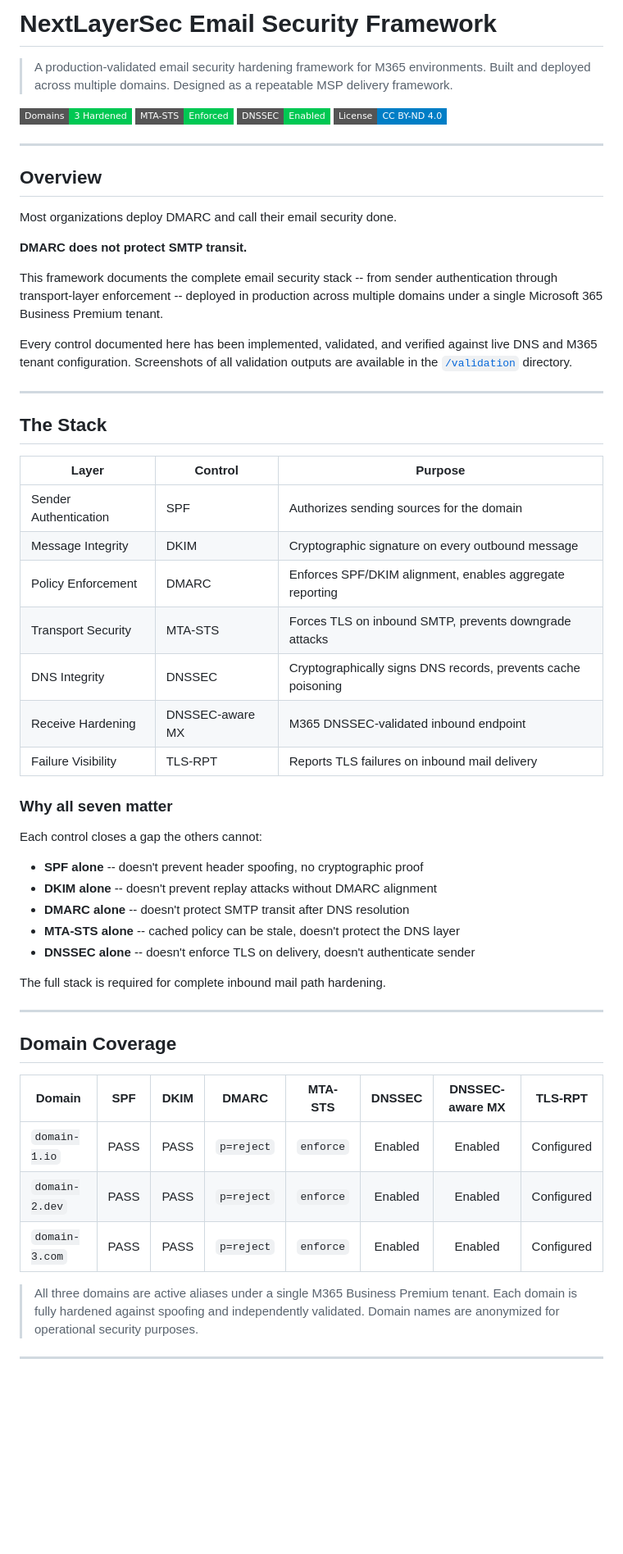
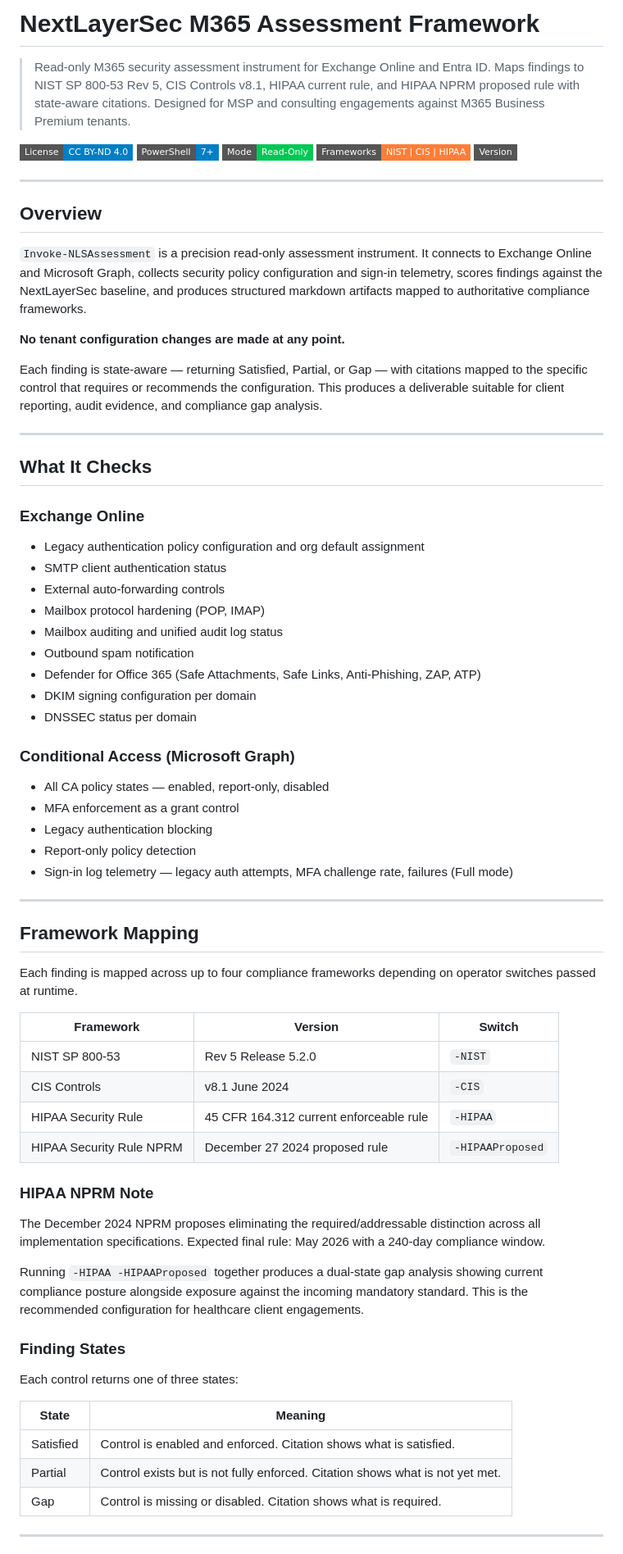
Before and after one commit to Blackvectra/NLS-Assessment, a Markdown page: README.md, the part around one of its changes. Shown at 82% size. Rendered like a GitHub page; badges without logos; blank space fills up the shorter version.

Commit message:
Revise README for M365 Assessment Framework
Updated the README to reflect the new M365 Assessment Framework, including changes to the overview, what it checks, and the repository structure.

```diff
--- a/README.md
+++ b/README.md
@@ -1,68 +1,76 @@
-# NextLayerSec Email Security Framework
+# NextLayerSec M365 Assessment Framework
 
-> A production-validated email security hardening framework for M365 environments.
-> Built and deployed across multiple domains. Designed as a repeatable MSP delivery framework.
+> Read-only M365 security assessment instrument for Exchange Online and Entra ID.
+> Maps findings to NIST SP 800-53 Rev 5, CIS Controls v8.1, HIPAA current rule,
+> and HIPAA NPRM proposed rule with state-aware citations.
+> Designed for MSP and consulting engagements against M365 Business Premium tenants.
 
-[![Domains](https://img.shields.io/badge/Domains-3_Hardened-00c853?style=flat-square)](https://nextlayersec.io)
-[![MTA-STS](https://img.shields.io/badge/MTA--STS-Enforced-00c853?style=flat-square)](https://mta-sts.nextlayersec.io/.well-known/mta-sts.txt)
-[![DNSSEC](https://img.shields.io/badge/DNSSEC-Enabled-00c853?style=flat-square)](https://dnssec-analyzer.verisignlabs.com/nextlayersec.io)
 [![License](https://img.shields.io/badge/License-CC%20BY--ND%204.0-blue?style=flat-square)](https://creativecommons.org/licenses/by-nd/4.0/)
+[![PowerShell](https://img.shields.io/badge/PowerShell-7%2B-blue?style=flat-square)](https://github.com/PowerShell/PowerShell)
+[![Read Only](https://img.shields.io/badge/Mode-Read--Only-00c853?style=flat-square)]()
+[![Frameworks](https://img.shields.io/badge/Frameworks-NIST%20%7C%20CIS%20%7C%20HIPAA-orange?style=flat-square)]()
+[![Version](https://img.shields.io/badge/Version-1.0.0-white?style=flat-square)]()
 
 ---
 
 ## Overview
 
-Most organizations deploy DMARC and call their email security done.
+`Invoke-NLSAssessment` is a precision read-only assessment instrument. It connects to Exchange Online and Microsoft Graph, collects security policy configuration and sign-in telemetry, scores findings against the NextLayerSec baseline, and produces structured markdown artifacts mapped to authoritative compliance frameworks.
 
-**DMARC does not protect SMTP transit.**
+**No tenant configuration changes are made at any point.**
 
-This framework documents the complete email security stack -- from sender authentication
-through transport-layer enforcement -- deployed in production across multiple domains under
-a single Microsoft 365 Business Premium tenant.
-
-Every control documented here has been implemented, validated, and verified against live DNS
-and M365 tenant configuration. Screenshots of all validation outputs are available in the
-[`/validation`](/validation) directory.
+Each finding is state-aware — returning Satisfied, Partial, or Gap — with citations mapped to the specific control that requires or recommends the configuration. This produces a deliverable suitable for client reporting, audit evidence, and compliance gap analysis.
 
 ---
 
-## The Stack
+## What It Checks
 
-| Layer | Control | Purpose |
-|---|---|---|
-| Sender Authentication | SPF | Authorizes sending sources for the domain |
-| Message Integrity | DKIM | Cryptographic signature on every outbound message |
-| Policy Enforcement | DMARC | Enforces SPF/DKIM alignment, enables aggregate reporting |
-| Transport Security | MTA-STS | Forces TLS on inbound SMTP, prevents downgrade attacks |
-| DNS Integrity | DNSSEC | Cryptographically signs DNS records, prevents cache poisoning |
-| Receive Hardening | DNSSEC-aware MX | M365 DNSSEC-validated inbound endpoint |
-| Failure Visibility | TLS-RPT | Reports TLS failures on inbound mail delivery |
+### Exchange Online
+- Legacy authentication policy configuration and org default assignment
+- SMTP client authentication status
+- External auto-forwarding controls
+- Mailbox protocol hardening (POP, IMAP)
+- Mailbox auditing and unified audit log status
+- Outbound spam notification
+- Defender for Office 365 (Safe Attachments, Safe Links, Anti-Phishing, ZAP, ATP)
+- DKIM signing configuration per domain
+- DNSSEC status per domain
 
-### Why all seven matter
-
-Each control closes a gap the others cannot:
-
-- **SPF alone** -- doesn't prevent header spoofing, no cryptographic proof
-- **DKIM alone** -- doesn't prevent replay attacks without DMARC alignment
-- **DMARC alone** -- doesn't protect SMTP transit after DNS resolution
-- **MTA-STS alone** -- cached policy can be stale, doesn't protect the DNS layer
-- **DNSSEC alone** -- doesn't enforce TLS on delivery, doesn't authenticate sender
-
-The full stack is required for complete inbound mail path hardening.
+### Conditional Access (Microsoft Graph)
+- All CA policy states — enabled, report-only, disabled
+- MFA enforcement as a grant control
+- Legacy authentication blocking
+- Report-only policy detection
+- Sign-in log telemetry — legacy auth attempts, MFA challenge rate, failures (Full mode)
 
 ---
 
-## Domain Coverage
+## Framework Mapping
 
-| Domain | SPF | DKIM | DMARC | MTA-STS | DNSSEC | DNSSEC-aware MX | TLS-RPT |
-|---|:---:|:---:|:---:|:---:|:---:|:---:|:---:|
-| `domain-1.io` | PASS | PASS | `p=reject` | `enforce` | Enabled | Enabled | Configured |
-| `domain-2.dev` | PASS | PASS | `p=reject` | `enforce` | Enabled | Enabled | Configured |
-| `domain-3.com` | PASS | PASS | `p=reject` | `enforce` | Enabled | Enabled | Configured |
+Each finding is mapped across up to four compliance frameworks depending on operator switches passed at runtime.
 
-> All three domains are active aliases under a single M365 Business Premium tenant.
-> Each domain is fully hardened against spoofing and independently validated.
-> Domain names are anonymized for operational security purposes.
+| Framework | Version | Switch |
+|---|---|---|
+| NIST SP 800-53 | Rev 5 Release 5.2.0 | `-NIST` |
+| CIS Controls | v8.1 June 2024 | `-CIS` |
+| HIPAA Security Rule | 45 CFR 164.312 current enforceable rule | `-HIPAA` |
+| HIPAA Security Rule NPRM | December 27 2024 proposed rule | `-HIPAAProposed` |
+
+### HIPAA NPRM Note
+
+The December 2024 NPRM proposes eliminating the required/addressable distinction across all implementation specifications. Expected final rule: May 2026 with a 240-day compliance window.
+
+Running `-HIPAA -HIPAAProposed` together produces a dual-state gap analysis showing current compliance posture alongside exposure against the incoming mandatory standard. This is the recommended configuration for healthcare client engagements.
+
+### Finding States
+
+Each control returns one of three states:
+
+| State | Meaning |
+|---|---|
+| Satisfied | Control is enabled and enforced. Citation shows what is satisfied. |
+| Partial | Control exists but is not fully enforced. Citation shows what is not yet met. |
+| Gap | Control is missing or disabled. Citation shows what is required. |
 
 ---
 
```
Also changed, not shown: other parts of README.md (+348 -199 lines).
